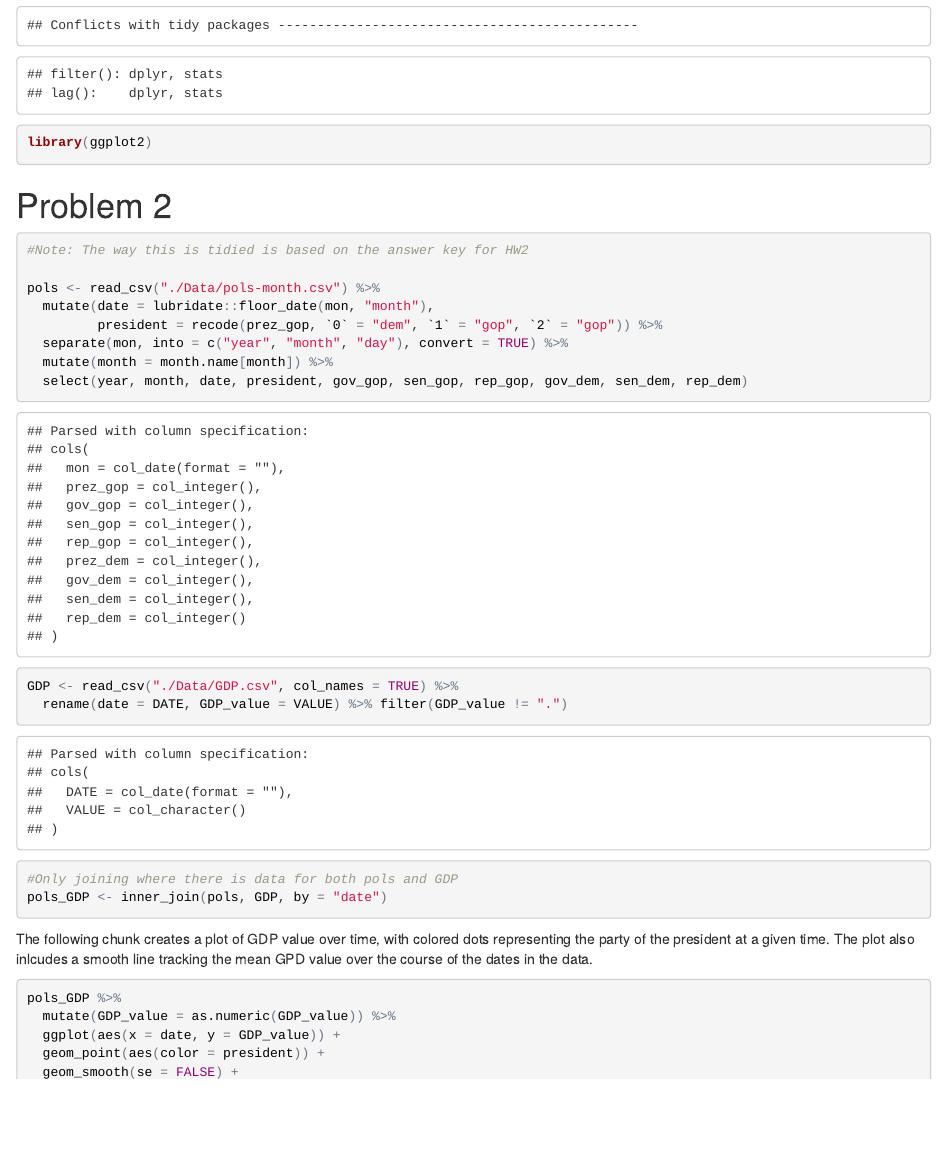
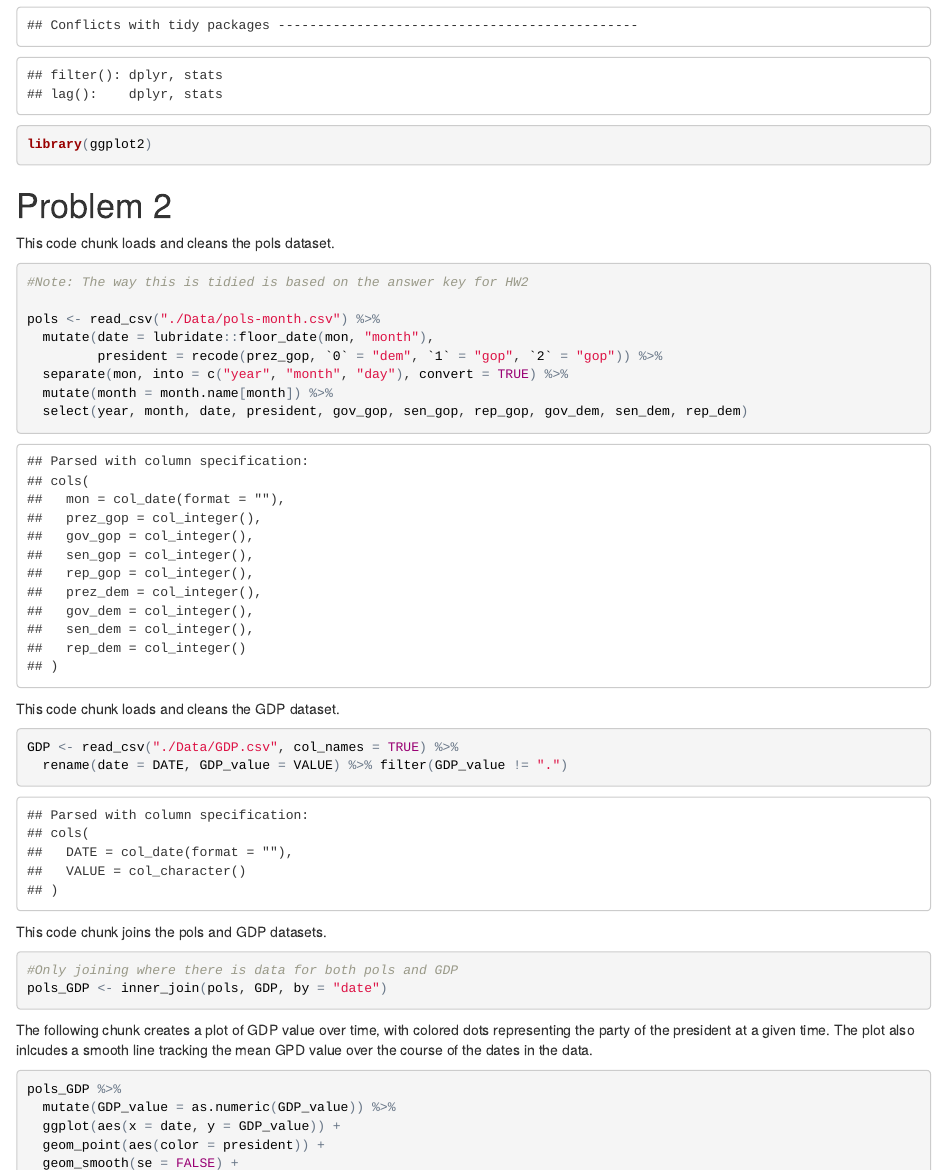
Before and after one commit to carolinadownie/p8105_hw4_cgd2137, an R Markdown document (p8105_hw4_cgd2137_Prob2.Rmd): the page in a window 1100 px wide, from 420 px down before the commit and from 520 px down after it, so that both start at the same text. The pictures show the output file p8105_hw4_cgd2137_Prob2.html that the author committed with the source, opened offline.

Commit message:
Added descriptions of the code chunks for loading and cleaning pols and GDP datasets.

````diff
--- a/p8105_hw4_cgd2137_Prob2.Rmd
+++ b/p8105_hw4_cgd2137_Prob2.Rmd
@@ -13,6 +13,7 @@ library(ggplot2)
 
 
 #Problem 2
+This code chunk loads and cleans the pols dataset.
 ```{r clean pols data}
 
 #Note: The way this is tidied is based on the answer key for HW2
@@ -26,12 +27,15 @@ pols <- read_csv("./Data/pols-month.csv") %>%
 
 ```
 
+This code chunk loads and cleans the GDP dataset.
+
 ```{r clean GDP data}
 GDP <- read_csv("./Data/GDP.csv", col_names = TRUE) %>%
   rename(date = DATE, GDP_value = VALUE) %>% filter(GDP_value != ".")
 
 ```
 
+This code chunk joins the pols and GDP datasets.
 ```{r joining pols and GDP data}
 
 #Only joining where there is data for both pols and GDP
````
Also changed, not shown: p8105_hw4_cgd2137_Prob2.html.
